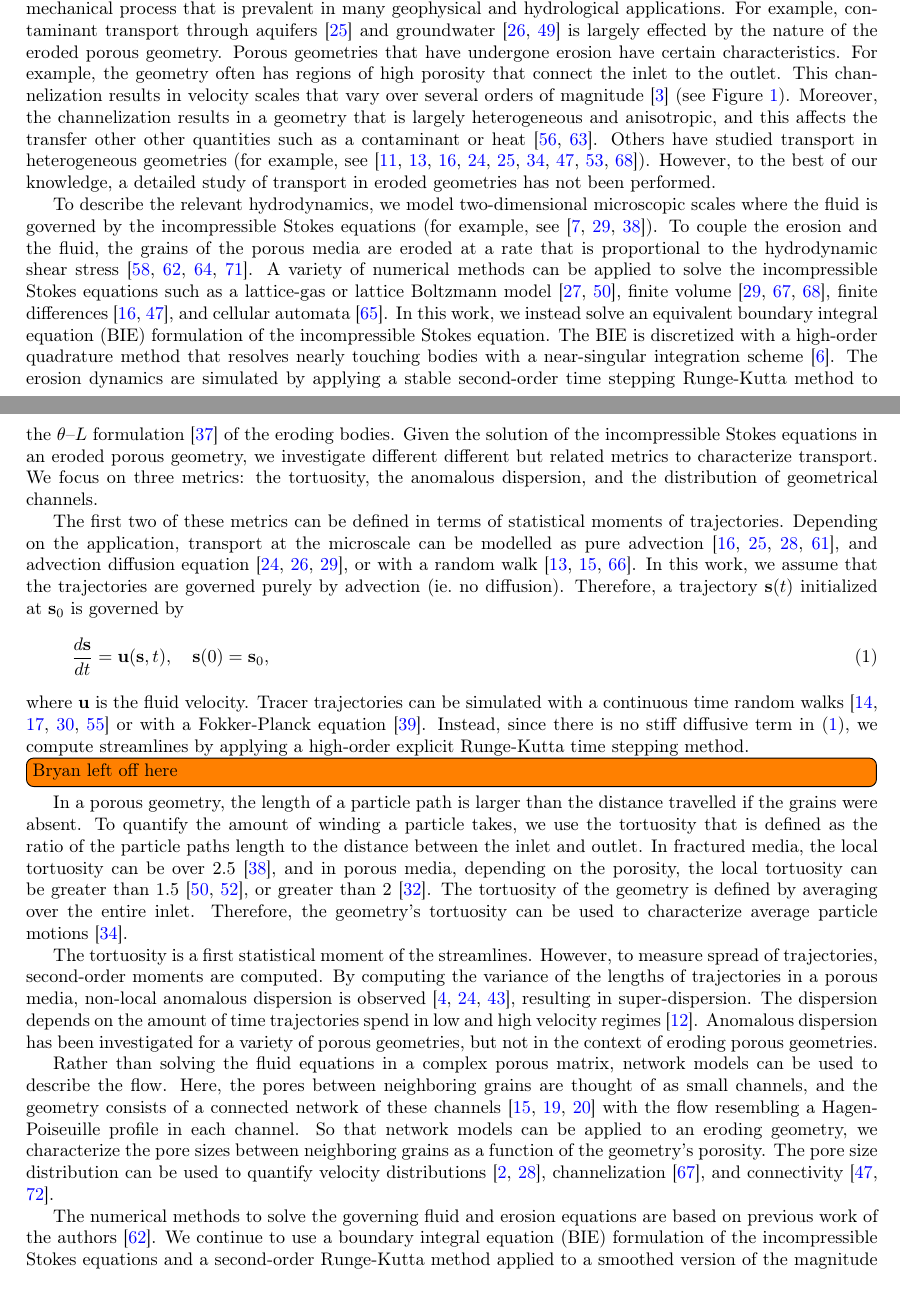
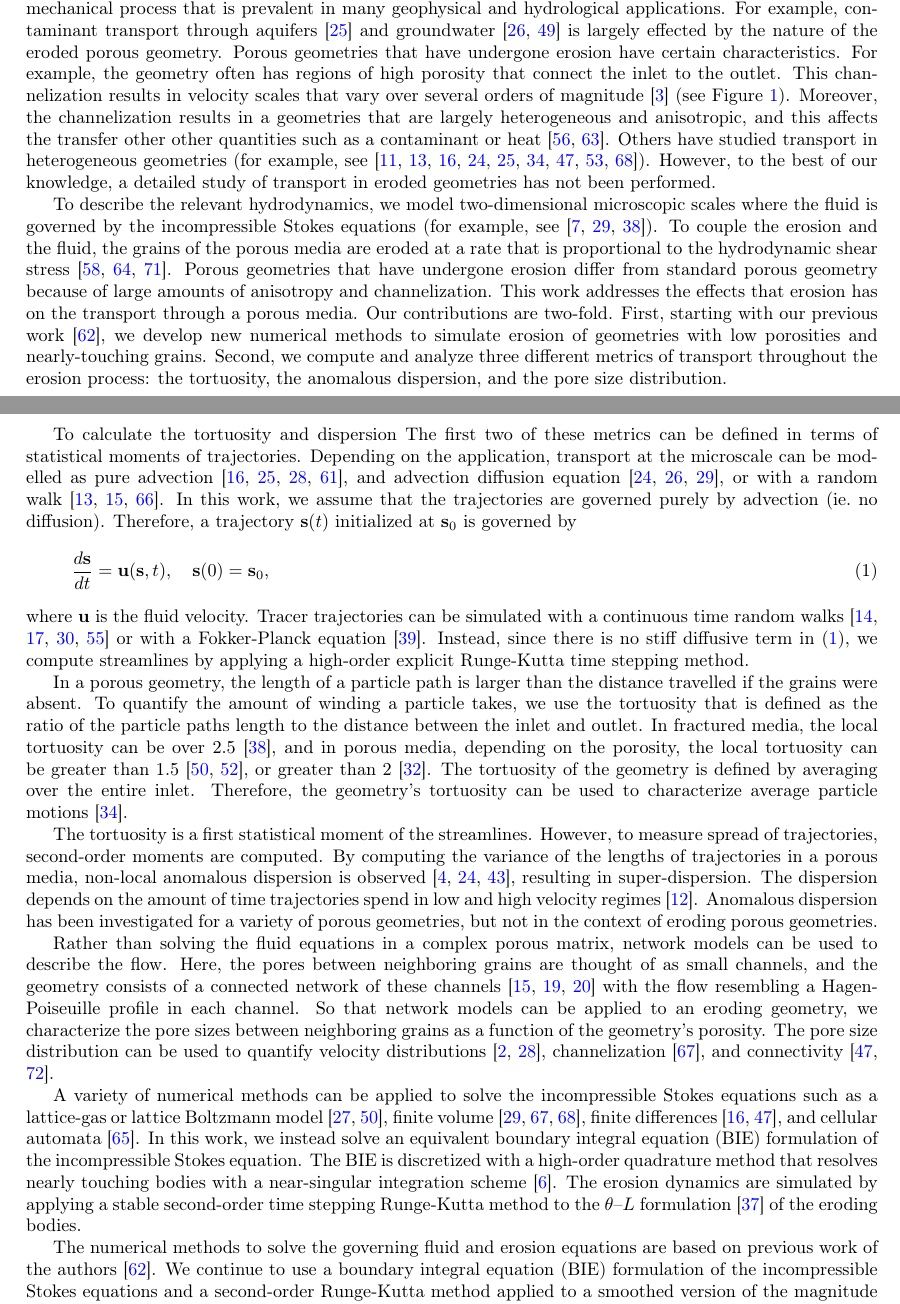
Before and after one commit to quaife/erosion, a LaTeX paper (docs/transport/erosion_transport.tex): two parts of pages 1 and 2 of 32, joined at a grey line, cut so that both start at the same text. Compiled offline with pdfLaTeX.

Commit message:
few changes in intro

```diff
--- a/docs/transport/erosion_transport.tex
+++ b/docs/transport/erosion_transport.tex
@@ -77,15 +77,14 @@ high porosity that connect the inlet to the outlet.  This channelization
 results in velocity scales that vary over several orders of
 magnitude~\cite{all-hea-lab-rei2002} (see
 Figure~\ref{fig:Eroding50vel}).  Moreover, the channelization results in
-a geometry that is largely heterogeneous and anisotropic, and this
+a geometries that are largely heterogeneous and anisotropic, and this
 affects the transfer other other quantities such as a contaminant or
-heat~\cite{nil-sto1990,
-ree-sto1995}.  Others have studied transport in heterogeneous geometries
-(for example, see~\cite{mil-chr-imh-mcb-ped1998, ber-sch-sil2000,
-hak-com-den2019, suo-liu-gan2019, cus-hu-den1995, cve-che-wen1996,
-leb-ded-dav-bou2007, knu-car2005, bel-sal-rin1992}). However, to the
-best of our knowledge, a detailed study of transport in eroded
-geometries has not been performed.
+heat~\cite{nil-sto1990, ree-sto1995}.  Others have studied transport in
+heterogeneous geometries (for example,
+see~\cite{mil-chr-imh-mcb-ped1998, ber-sch-sil2000, hak-com-den2019,
+suo-liu-gan2019, cus-hu-den1995, cve-che-wen1996, leb-ded-dav-bou2007,
+knu-car2005, bel-sal-rin1992}). However, to the best of our knowledge, a
+detailed study of transport in eroded geometries has not been performed.
 
 To describe the relevant hydrodynamics, we model two-dimensional
 microscopic scales where the fluid is governed by the incompressible
@@ -93,7 +92,78 @@ Stokes equations (for example, see~\cite{hym-den-hag-kan2019,
 den-ica-hid2018, bar-mar-vee-zha2018}).  To couple the erosion and the
 fluid, the grains of the porous media are eroded at a rate that
 is proportional to the hydrodynamic shear stress~\cite{wan-fel2004,
-ris-moo-chi-she-zha2012, qua-moo2018, par-izu2000}.  A variety of
+ris-moo-chi-she-zha2012, par-izu2000}.  Porous geometries
+that have undergone erosion differ from standard porous geometry because
+of large amounts of anisotropy and channelization. This work
+addresses the effects that erosion has on the transport through a porous
+media.  Our contributions are two-fold. First, starting with our
+previous work~\cite{qua-moo2018}, we develop new numerical methods to
+simulate erosion of geometries with low porosities and nearly-touching
+grains. Second, we compute and analyze three different metrics of
+transport throughout the erosion process: the tortuosity, the anomalous
+dispersion, and the pore size distribution.
+
+To calculate the tortuosity and dispersion
+The first two of these metrics can be defined in terms of statistical
+moments of trajectories.  Depending on the application, transport at the
+microscale can be modelled as pure advection~\cite{dea-qua-bir-jua2018,
+leb-ded-dav-bou2007, cve-che-wen1996, puy-gou-den2019}, and advection
+diffusion equation~\cite{cus-hu-den1995, dag1987, den-ica-hid2018}, or
+with a random walk~\cite{saf1959, bij-blu2006, ber-sch-sil2000}.  In
+this work, we assume that the trajectories are governed purely by
+advection (ie.~no diffusion).  Therefore, a trajectory $\ss(t)$
+initialized at $\ss_0$ is governed by
+\begin{align}
+  \frac{d\ss}{dt} = \uu(\ss,t), \quad \ss(0) = \ss_0,
+  \label{eqn:tracers}
+\end{align}
+where $\uu$ is the fluid velocity.  Tracer trajectories can be simulated
+with a continuous time random walks~\cite{mon-wei1965,
+den-cor-sch-ber2004, leb-den-car2008, ber-cor-den-sch2006} or with a
+Fokker-Planck equation~\cite{ica-den2019}.  Instead, since there is no
+stiff diffusive term in~\eqref{eqn:tracers}, we compute streamlines by
+applying a high-order explicit Runge-Kutta time stepping method.
+
+In a porous geometry, the length of a particle path is larger than the
+distance travelled if the grains were absent.  To quantify the amount of
+winding a particle takes, we use the tortuosity that is defined as the
+ratio of the particle paths length to the distance between the inlet and
+outlet.  In fractured media, the local tortuosity can be over
+2.5~\cite{hym-den-hag-kan2019}, and in porous media, depending on the
+porosity, the local tortuosity can be greater than
+1.5~\cite{kop-kat-tim1996, mat-kha-koz2008}, or greater than
+2~\cite{dud-koz-mat2011}.  The tortuosity of the geometry is defined by
+averaging over the entire inlet.  Therefore, the geometry's tortuosity
+can be used to characterize average particle
+motions~\cite{hak-com-den2019}.
+
+The tortuosity is a first statistical moment of the streamlines.
+However, to measure spread of trajectories, second-order moments are
+computed. By computing the variance of the lengths of trajectories in a
+porous media, non-local anomalous dispersion is
+observed~\cite{kan-dea-nun-bij-blu-jua2014, cus-hu-den1995,
+dea-leb-den-tar-bol-dav2013}, resulting in super-dispersion.  The
+dispersion depends on the amount of time trajectories spend in low and
+high velocity regimes~\cite{ber-sch2001}.  Anomalous dispersion has been
+investigated for a variety of porous geometries, but not in the context
+of eroding porous geometries.
+
+Rather than solving the fluid equations in a complex porous matrix,
+network models can be used to describe the flow.  Here, the pores
+between neighboring grains are thought of as small channels, and the
+geometry consists of a connected network of these
+channels~\cite{bry-kin-mel1993, bry-mel-cad1993, bij-blu2006} with the
+flow resembling a Hagen-Poiseuille profile in each channel.  So that
+network models can be applied to an eroding geometry, we characterize
+the pore sizes between neighboring grains as a function of the
+geometry's porosity.  The pore size distribution can be used to quantify
+velocity distributions~\cite{ali-par-wei-bre2017, dea-qua-bir-jua2018},
+channelization~\cite{sie-ili-pri-riv-gua2019}, and
+connectivity~\cite{knu-car2005, wes-blo-gra2001}.
+
+
+
+A variety of
 numerical methods can be applied to solve the incompressible Stokes
 equations such as a lattice-gas or lattice Boltzmann
 model~\cite{kop-kat-tim1996, dar-mcc1998}, finite
@@ -106,70 +176,8 @@ method that resolves nearly touching bodies with a near-singular
 integration scheme~\cite{bar-wu-vee2015}.  The erosion dynamics are
 simulated by applying a stable second-order time stepping Runge-Kutta
 method to the {\thL} formulation~\cite{hou-low-she1994} of the eroding
-bodies.  Given the solution of the incompressible Stokes equations in
-an eroded porous geometry, we investigate different different but
-related metrics to
-characterize transport.  We focus on three metrics: the tortuosity, the
-anomalous dispersion, and the distribution of geometrical channels.
-
-The first two of these metrics can be defined in terms of statistical
-moments of trajectories.  Depending on the application, transport at the
-microscale can be modelled as pure advection~\cite{dea-qua-bir-jua2018,
-leb-ded-dav-bou2007, cve-che-wen1996, puy-gou-den2019}, and advection
-diffusion equation~\cite{cus-hu-den1995, dag1987, den-ica-hid2018}, or
-with a random walk~\cite{saf1959, bij-blu2006, ber-sch-sil2000}.  In
-this work, we assume that the trajectories are governed purely by
-advection (ie.~no diffusion).  Therefore, a trajectory $\ss(t)$
-initialized at $\ss_0$ is governed by
-\begin{align}
-  \frac{d\ss}{dt} = \uu(\ss,t), \quad \ss(0) = \ss_0,
-  \label{eqn:tracers}
-\end{align}
-where $\uu$ is the fluid velocity.  Tracer trajectories can be simulated
-with a continuous time random walks~\cite{mon-wei1965,
-den-cor-sch-ber2004, leb-den-car2008, ber-cor-den-sch2006} or with a
-Fokker-Planck equation~\cite{ica-den2019}.  Instead, since there is no
-stiff diffusive term in~\eqref{eqn:tracers}, we compute streamlines by
-applying a high-order explicit Runge-Kutta time stepping method.
-
-\todo[inline]{Bryan left off here}
-
-In a porous geometry, the length of a particle path is larger than the
-distance travelled if the grains were absent.  To quantify the amount of
-winding a particle takes, we use the tortuosity that is defined as the
-ratio of the particle paths length to the distance between the inlet and
-outlet.  In fractured media, the local tortuosity can be over
-2.5~\cite{hym-den-hag-kan2019}, and in porous media, depending on the
-porosity, the local tortuosity can be greater than
-1.5~\cite{kop-kat-tim1996, mat-kha-koz2008}, or greater than
-2~\cite{dud-koz-mat2011}.  The tortuosity of the geometry is defined by
-averaging over the entire inlet.  Therefore, the geometry's tortuosity
-can be used to characterize average particle
-motions~\cite{hak-com-den2019}.
-
-The tortuosity is a first statistical moment of the streamlines.
-However, to measure spread of trajectories, second-order moments are
-computed. By computing the variance of the lengths of trajectories in a
-porous media, non-local anomalous dispersion is
-observed~\cite{kan-dea-nun-bij-blu-jua2014, cus-hu-den1995,
-dea-leb-den-tar-bol-dav2013}, resulting in super-dispersion.  The
-dispersion depends on the amount of time trajectories spend in low and
-high velocity regimes~\cite{ber-sch2001}.  Anomalous dispersion has been
-investigated for a variety of porous geometries, but not in the context
-of eroding porous geometries.
-
-Rather than solving the fluid equations in a complex porous matrix,
-network models can be used to describe the flow.  Here, the pores
-between neighboring grains are thought of as small channels, and the
-geometry consists of a connected network of these
-channels~\cite{bry-kin-mel1993, bry-mel-cad1993, bij-blu2006} with the
-flow resembling a Hagen-Poiseuille profile in each channel.  So that
-network models can be applied to an eroding geometry, we characterize
-the pore sizes between neighboring grains as a function of the
-geometry's porosity.  The pore size distribution can be used to quantify
-velocity distributions~\cite{ali-par-wei-bre2017, dea-qua-bir-jua2018},
-channelization~\cite{sie-ili-pri-riv-gua2019}, and
-connectivity~\cite{knu-car2005, wes-blo-gra2001}.
+bodies.
+
 
 The numerical methods to solve the governing fluid and erosion equations
 are based on previous work of the authors~\cite{qua-moo2018}.  We
```
